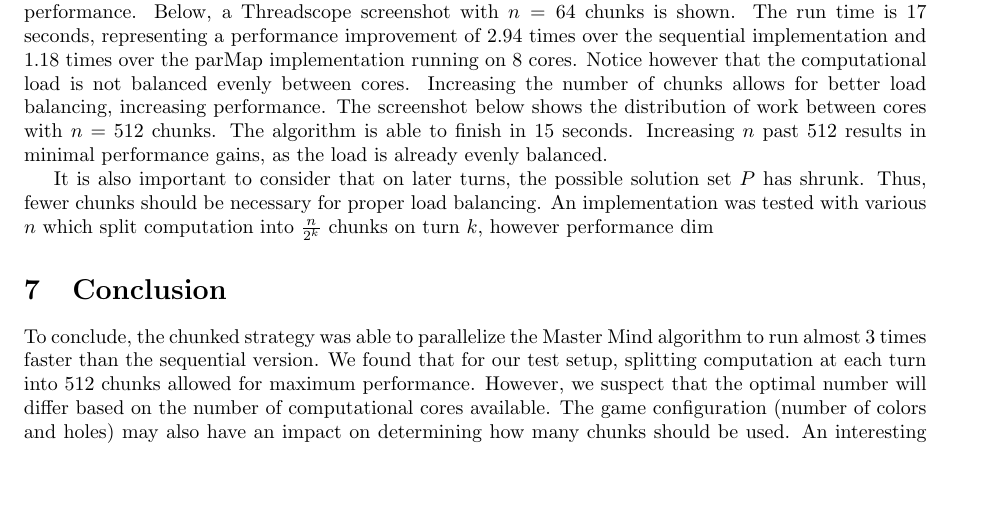
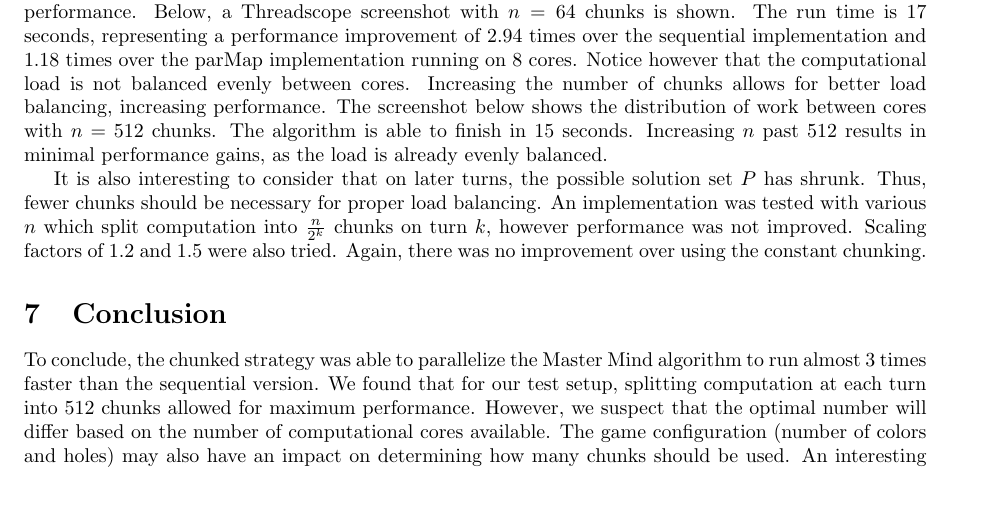
Before and after one commit to Leahcim-1/master-minds, a LaTeX document (docs/report/report.tex): part of page 5 of 6, cut so that both start at the same text, the shorter picture padded with empty space. Compiled offline with pdfLaTeX.

Commit message:
Reflect shrinking chunk performance

```diff
--- a/docs/report/report.tex
+++ b/docs/report/report.tex
@@ -213,9 +213,9 @@ Increasing the number of chunks allows for better load balancing, increasing per
 Increasing $n$ past 512 results in minimal performance gains, as the load is already evenly balanced.
 % TODO graph showing performance vs. number of chunks
 
-It is also important to consider that on later turns, the possible solution set $P$ has shrunk. Thus, fewer chunks should be necessary for proper load balancing. An implementation was tested with various $n$ which split computation into $\frac{n}{2^k}$ chunks on turn $k$, however performance dim
+It is also interesting to consider that on later turns, the possible solution set $P$ has shrunk. Thus, fewer chunks should be necessary for proper load balancing. An implementation was tested with various $n$ which split computation into $\frac{n}{2^k}$ chunks on turn $k$, however performance was not improved. Scaling factors of $1.2$ and $1.5$ were also tried. Again, there was no improvement over using the constant chunking.
 
-% TODO discuss results of shrinking chunk strategy
+% TODO do we need to discuss these shrinking chunk results quantitatively?
 
 \section{Conclusion}
 % TODO bar graph showing best times from each method
```
